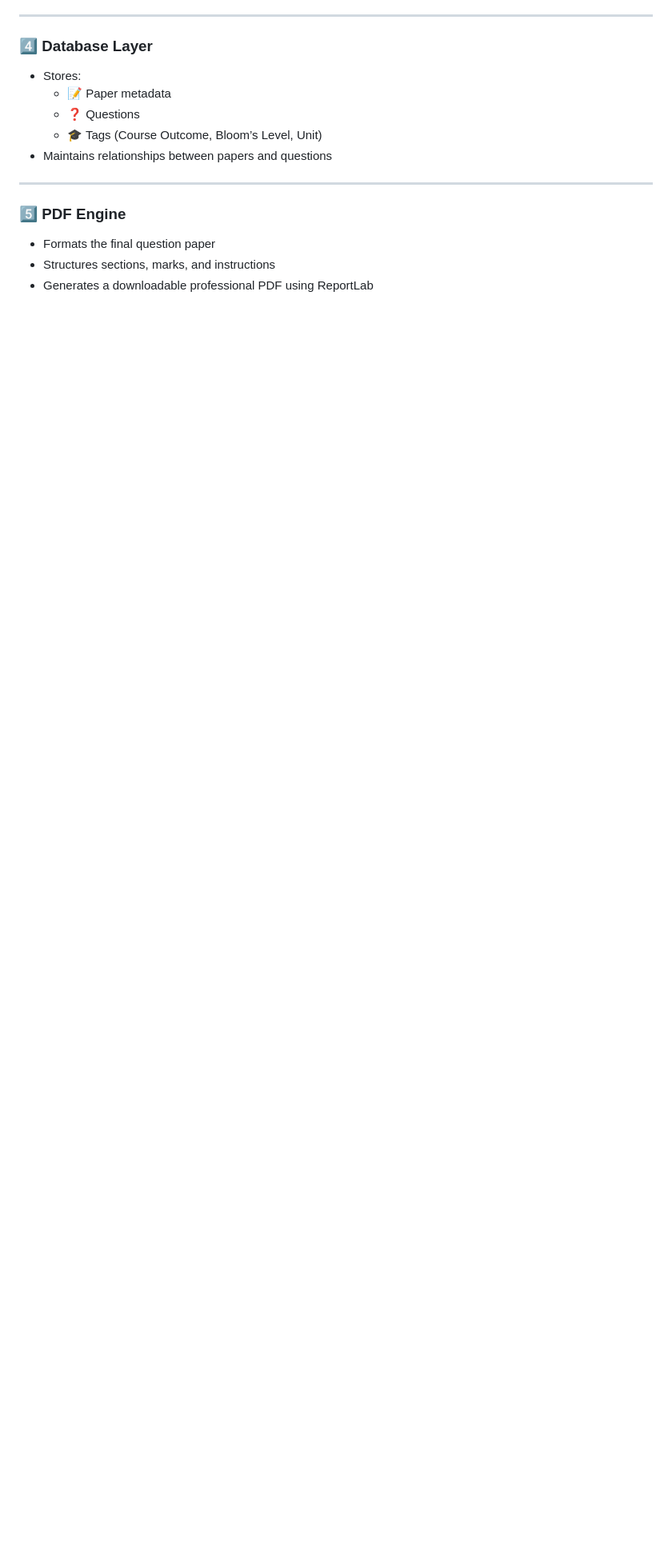
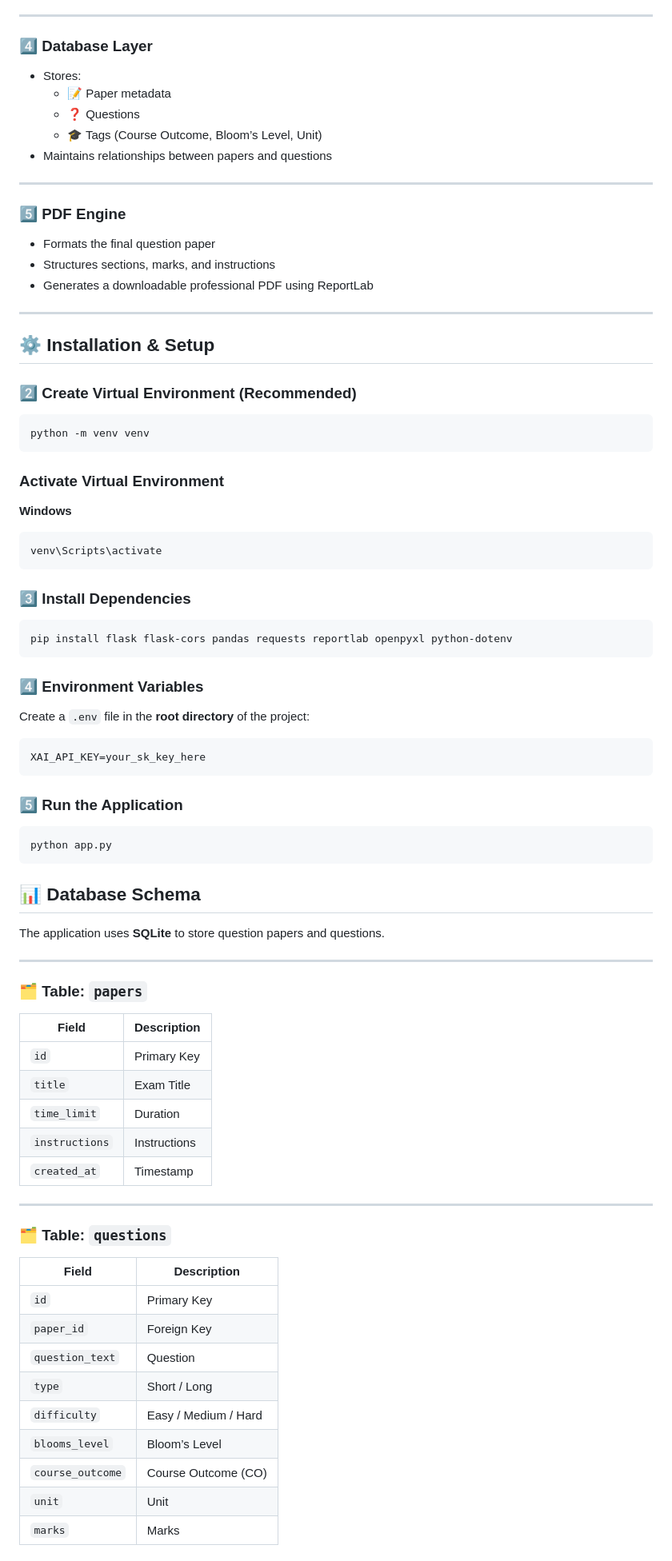
Before and after one commit to DharshanMarusamy/AI-Question-Generator, a Markdown page: README.md, the part around one of its changes. Shown at 80% size. Drawn GitHub-style; blank space fills up the shorter version.

````diff
--- a/README.md
+++ b/README.md
@@ -138,3 +139,66 @@ Designed for **faculty members, academic institutions, and engineering education
 - Formats the final question paper
 - Structures sections, marks, and instructions
 - Generates a downloadable professional PDF using ReportLab
+---
+## ⚙️ Installation & Setup
+
+### 2️⃣ Create Virtual Environment (Recommended)
+
+```bash
+python -m venv venv
+```
+### Activate Virtual Environment
+
+**Windows**
+```bash
+venv\Scripts\activate
+```
+### 3️⃣ Install Dependencies
+
+```bash
+pip install flask flask-cors pandas requests reportlab openpyxl python-dotenv
+```
+### 4️⃣ Environment Variables
+
+Create a `.env` file in the **root directory** of the project:
+
+```env
+XAI_API_KEY=your_sk_key_here
+```
+### 5️⃣ Run the Application
+
+```bash
+python app.py
+```
+## 📊 Database Schema
+
+The application uses **SQLite** to store question papers and questions.
+
+---
+
+### 🗂️ Table: `papers`
+
+| Field | Description |
+|------|-------------|
+| `id` | Primary Key |
+| `title` | Exam Title |
+| `time_limit` | Duration |
+| `instructions` | Instructions |
+| `created_at` | Timestamp |
+
+---
+
+### 🗂️ Table: `questions`
+
+| Field | Description |
+|------|-------------|
+| `id` | Primary Key |
+| `paper_id` | Foreign Key |
+| `question_text` | Question |
+| `type` | Short / Long |
+| `difficulty` | Easy / Medium / Hard |
+| `blooms_level` | Bloom’s Level |
+| `course_outcome` | Course Outcome (CO) |
+| `unit` | Unit |
+| `marks` | Marks |
+
````
Also changed, not shown: other parts of README.md (+59 -1 lines).
